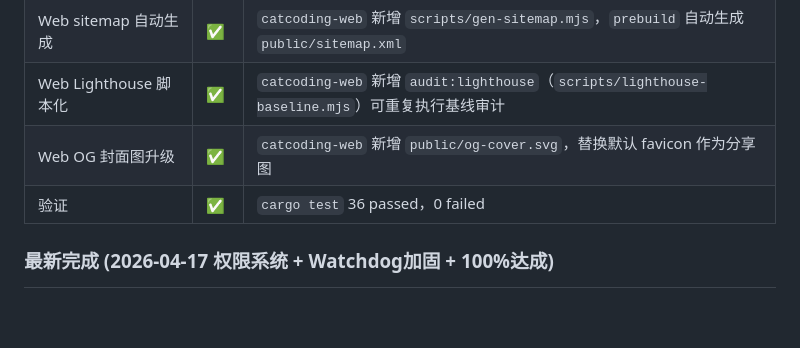
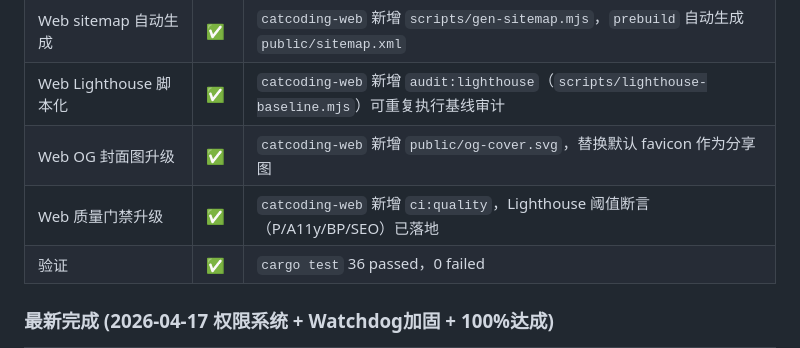
Before and after one commit to zocs/catcoding, a Markdown page: PROGRESS.md, the part around one of its changes. GitHub-like rendering; blank space fills up the shorter version.

Commit message:
docs(progress): sync ci-quality lighthouse gate rollout

```diff
--- a/PROGRESS.md
+++ b/PROGRESS.md
@@ -133,6 +133,7 @@ Claude Code 对整个项目做了一次全面 Code Review（发现 20+ 问题）
 | Web sitemap 自动生成 | ✅ | `catcoding-web` 新增 `scripts/gen-sitemap.mjs`，`prebuild` 自动生成 `public/sitemap.xml` |
 | Web Lighthouse 脚本化 | ✅ | `catcoding-web` 新增 `audit:lighthouse`（`scripts/lighthouse-baseline.mjs`）可重复执行基线审计 |
 | Web OG 封面图升级 | ✅ | `catcoding-web` 新增 `public/og-cover.svg`，替换默认 favicon 作为分享图 |
+| Web 质量门禁升级 | ✅ | `catcoding-web` 新增 `ci:quality`，Lighthouse 阈值断言（P/A11y/BP/SEO）已落地 |
 | 验证 | ✅ | `cargo test` 36 passed，0 failed |
 
 ### 最新完成 (2026-04-17 权限系统 + Watchdog加固 + 100%达成)
```
Also changed, not shown: other parts of PROGRESS.md (+1 -1 lines).
